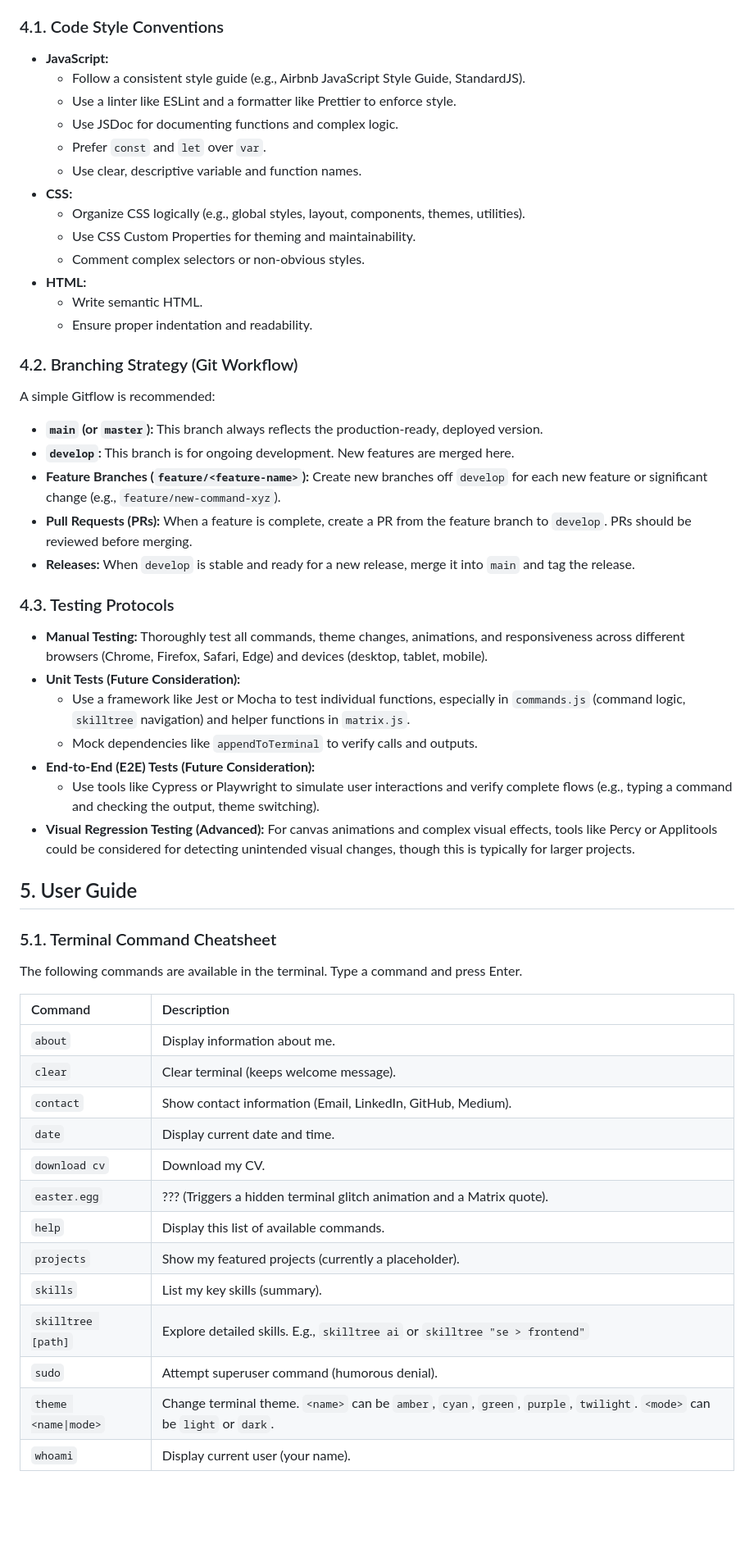
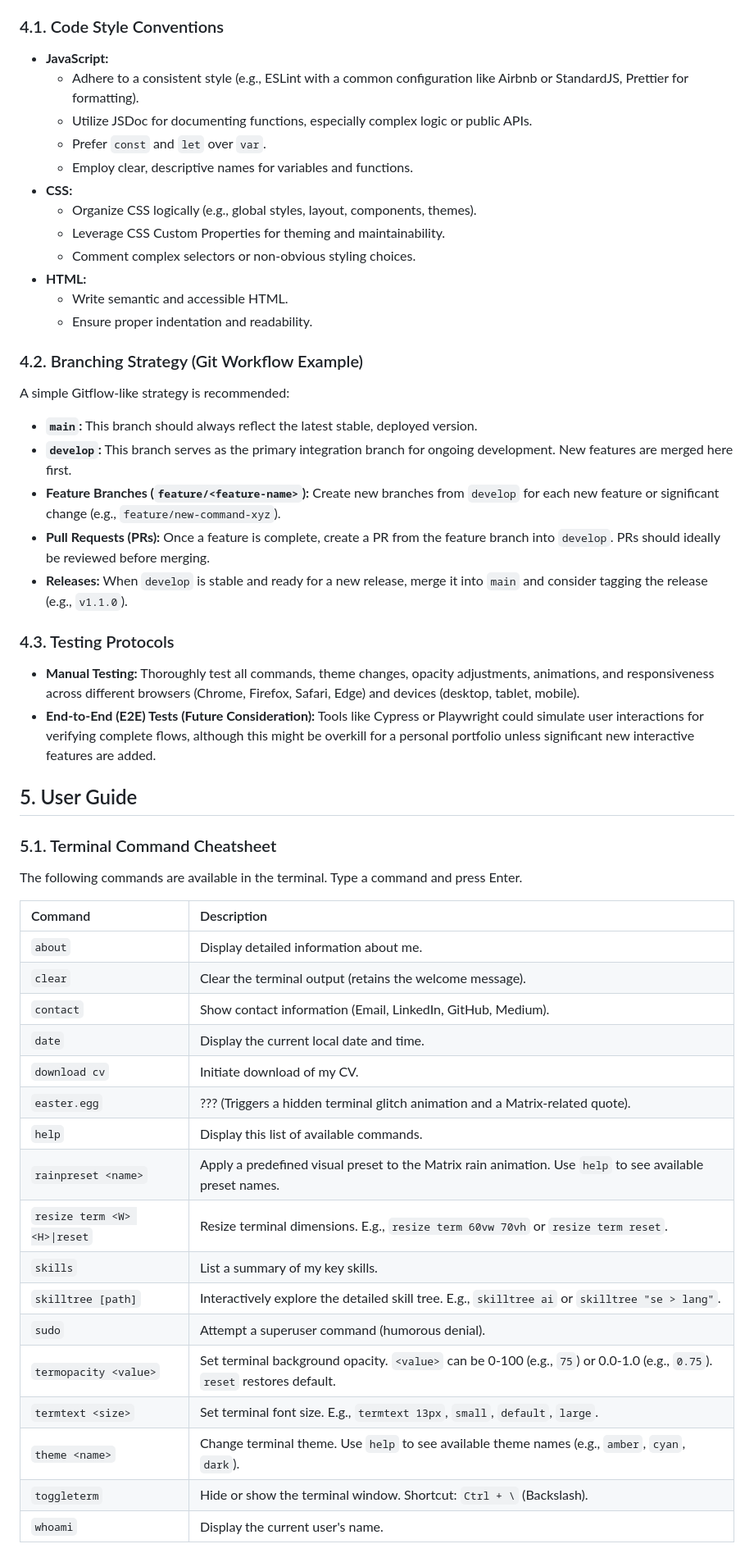
Before and after one commit to rvs-23/rv-matrix-themed-portfolio, a Markdown page: README.md, the part around one of its changes. Shown at 82% size. Drawn GitHub-style; blank space fills up the shorter version.

```diff
--- a/README.md
+++ b/README.md
@@ -130,38 +117,32 @@ While this is a personal portfolio, adopting good practices is beneficial. If co
 ### 4.1. Code Style Conventions
 
 * **JavaScript:**
-    * Follow a consistent style guide (e.g., Airbnb JavaScript Style Guide, StandardJS).
-    * Use a linter like ESLint and a formatter like Prettier to enforce style.
-    * Use JSDoc for documenting functions and complex logic.
+    * Adhere to a consistent style (e.g., ESLint with a common configuration like Airbnb or StandardJS, Prettier for formatting).
+    * Utilize JSDoc for documenting functions, especially complex logic or public APIs.
     * Prefer `const` and `let` over `var`.
-    * Use clear, descriptive variable and function names.
+    * Employ clear, descriptive names for variables and functions.
 * **CSS:**
-    * Organize CSS logically (e.g., global styles, layout, components, themes, utilities).
-    * Use CSS Custom Properties for theming and maintainability.
-    * Comment complex selectors or non-obvious styles.
+    * Organize CSS logically (e.g., global styles, layout, components, themes).
+    * Leverage CSS Custom Properties for theming and maintainability.
+    * Comment complex selectors or non-obvious styling choices.
 * **HTML:**
-    * Write semantic HTML.
+    * Write semantic and accessible HTML.
     * Ensure proper indentation and readability.
 
-### 4.2. Branching Strategy (Git Workflow)
+### 4.2. Branching Strategy (Git Workflow Example)
 
-A simple Gitflow is recommended:
+A simple Gitflow-like strategy is recommended:
 
-* **`main` (or `master`):** This branch always reflects the production-ready, deployed version.
-* **`develop`:** This branch is for ongoing development. New features are merged here.
-* **Feature Branches (`feature/<feature-name>`):** Create new branches off `develop` for each new feature or significant change (e.g., `feature/new-command-xyz`).
-* **Pull Requests (PRs):** When a feature is complete, create a PR from the feature branch to `develop`. PRs should be reviewed before merging.
-* **Releases:** When `develop` is stable and ready for a new release, merge it into `main` and tag the release.
+* **`main`:** This branch should always reflect the latest stable, deployed version.
+* **`develop`:** This branch serves as the primary integration branch for ongoing development. New features are merged here first.
+* **Feature Branches (`feature/<feature-name>`):** Create new branches from `develop` for each new feature or significant change (e.g., `feature/new-command-xyz`).
+* **Pull Requests (PRs):** Once a feature is complete, create a PR from the feature branch into `develop`. PRs should ideally be reviewed before merging.
+* **Releases:** When `develop` is stable and ready for a new release, merge it into `main` and consider tagging the release (e.g., `v1.1.0`).
 
 ### 4.3. Testing Protocols
 
-* **Manual Testing:** Thoroughly test all commands, theme changes, animations, and responsiveness across different browsers (Chrome, Firefox, Safari, Edge) and devices (desktop, tablet, mobile).
-* **Unit Tests (Future Consideration):**
-    * Use a framework like Jest or Mocha to test individual functions, especially in `commands.js` (command logic, `skilltree` navigation) and helper functions in `matrix.js`.
-    * Mock dependencies like `appendToTerminal` to verify calls and outputs.
-* **End-to-End (E2E) Tests (Future Consideration):**
-    * Use tools like Cypress or Playwright to simulate user interactions and verify complete flows (e.g., typing a command and checking the output, theme switching).
-* **Visual Regression Testing (Advanced):** For canvas animations and complex visual effects, tools like Percy or Applitools could be considered for detecting unintended visual changes, though this is typically for larger projects.
+* **Manual Testing:** Thoroughly test all commands, theme changes, opacity adjustments, animations, and responsiveness across different browsers (Chrome, Firefox, Safari, Edge) and devices (desktop, tablet, mobile).
+* **End-to-End (E2E) Tests (Future Consideration):** Tools like Cypress or Playwright could simulate user interactions for verifying complete flows, although this might be overkill for a personal portfolio unless significant new interactive features are added.
 
 ## 5. User Guide
 
@@ -169,19 +150,23 @@ A simple Gitflow is recommended:
 
 The following commands are available in the terminal. Type a command and press Enter.
 
-| Command                 | Description                                                                 |
-| :---------------------- | :-------------------------------------------------------------------------- |
-| `about`                 | Display information about me.                                               |
-| `clear`                 | Clear terminal (keeps welcome message).                                     |
-| `contact`               | Show contact information (Email, LinkedIn, GitHub, Medium).                 |
-| `date`                  | Display current date and time.                                              |
-| `download cv`           | Download my CV.                                                             |
-| `easter.egg`            | ??? (Triggers a hidden terminal glitch animation and a Matrix quote).       |
-| `help`                  | Display this list of available commands.                                    |
-| `projects`              | Show my featured projects (currently a placeholder).                        |
-| `skills`                | List my key skills (summary).                                               |
-| `skilltree [path]`      | Explore detailed skills. E.g., `skilltree ai` or `skilltree "se > frontend"` |
-| `sudo`                  | Attempt superuser command (humorous denial).                                |
-| `theme <name\|mode>`    | Change terminal theme. `<name>` can be `amber`, `cyan`, `green`, `purple`, `twilight`. `<mode>` can be `light` or `dark`. |
-| `whoami`                | Display current user (your name).                                           |
+| Command                       | Description                                                                                         |
+| :---------------------------- | :-------------------------------------------------------------------------------------------------- |
+| `about`                       | Display detailed information about me.                                                              |
+| `clear`                       | Clear the terminal output (retains the welcome message).                                            |
+| `contact`                     | Show contact information (Email, LinkedIn, GitHub, Medium).                                         |
+| `date`                        | Display the current local date and time.                                                            |
+| `download cv`                 | Initiate download of my CV.                                                                         |
+| `easter.egg`                  | ??? (Triggers a hidden terminal glitch animation and a Matrix-related quote).                       |
+| `help`                        | Display this list of available commands.                                                            |
+| `rainpreset <name>`           | Apply a predefined visual preset to the Matrix rain animation. Use `help` to see available preset names. |
+| `resize term <W> <H>\|reset`  | Resize terminal dimensions. E.g., `resize term 60vw 70vh` or `resize term reset`.                   |
+| `skills`                      | List a summary of my key skills.                                                                    |
+| `skilltree [path]`            | Interactively explore the detailed skill tree. E.g., `skilltree ai` or `skilltree "se > lang"`.       |
+| `sudo`                        | Attempt a superuser command (humorous denial).                                                      |
+| `termopacity <value>`         | Set terminal background opacity. `<value>` can be 0-100 (e.g., `75`) or 0.0-1.0 (e.g., `0.75`). `reset` restores default. |
+| `termtext <size>`             | Set terminal font size. E.g., `termtext 13px`, `small`, `default`, `large`.                         |
+| `theme <name>`                | Change terminal theme. Use `help` to see available theme names (e.g., `amber`, `cyan`, `dark`).     |
+| `toggleterm`                  | Hide or show the terminal window. Shortcut: `Ctrl + \` (Backslash).                                  |
+| `whoami`                      | Display the current user's name.                                                                    |
 
```
Also changed, not shown: other parts of README.md (+92 -99 lines).
